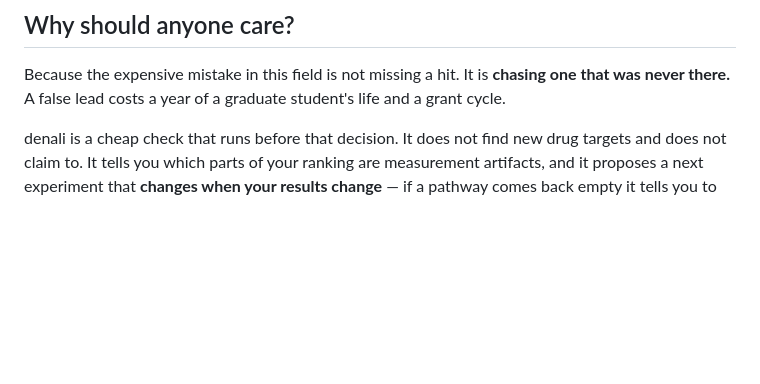
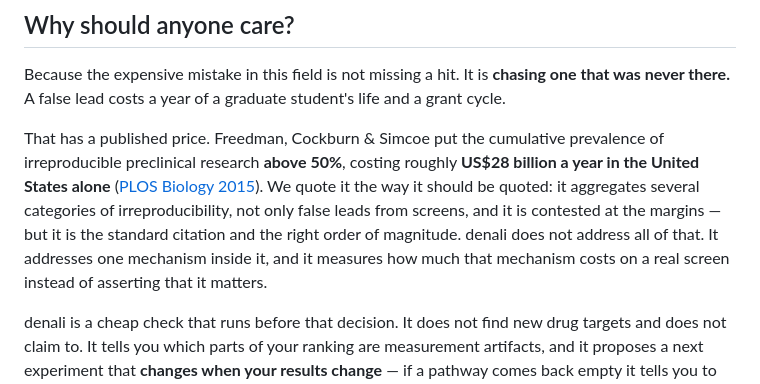
Before and after one commit to alejandro-publius/denali, a Markdown page: README.md, the part around the change. GitHub-like rendering; blank space fills up the shorter version.

```diff
--- a/README.md
+++ b/README.md
@@ -397,6 +397,8 @@ We also checked the obvious fix. If you filter out poorly-measured pathways, you
 
 Because the expensive mistake in this field is not missing a hit. It is **chasing one that was never there.** A false lead costs a year of a graduate student's life and a grant cycle.
 
+That has a published price. Freedman, Cockburn & Simcoe put the cumulative prevalence of irreproducible preclinical research **above 50%**, costing roughly **US$28 billion a year in the United States alone** ([PLOS Biology 2015](https://doi.org/10.1371/journal.pbio.1002165)). We quote it the way it should be quoted: it aggregates several categories of irreproducibility, not only false leads from screens, and it is contested at the margins — but it is the standard citation and the right order of magnitude. denali does not address all of that. It addresses one mechanism inside it, and it measures how much that mechanism costs on a real screen instead of asserting that it matters.
+
 denali is a cheap check that runs before that decision. It does not find new drug targets and does not claim to. It tells you which parts of your ranking are measurement artifacts, and it proposes a next experiment that **changes when your results change** — if a pathway comes back empty it tells you to raise statistical power and re-run; if it comes back strong it tells you to validate in a second, independently screened cell type.
 
 It is a tool for deciding what *not* to chase. That is unglamorous, and it is where the money goes.
```
Also changed, not shown: docs/DECK.md (+19 -4 lines).
